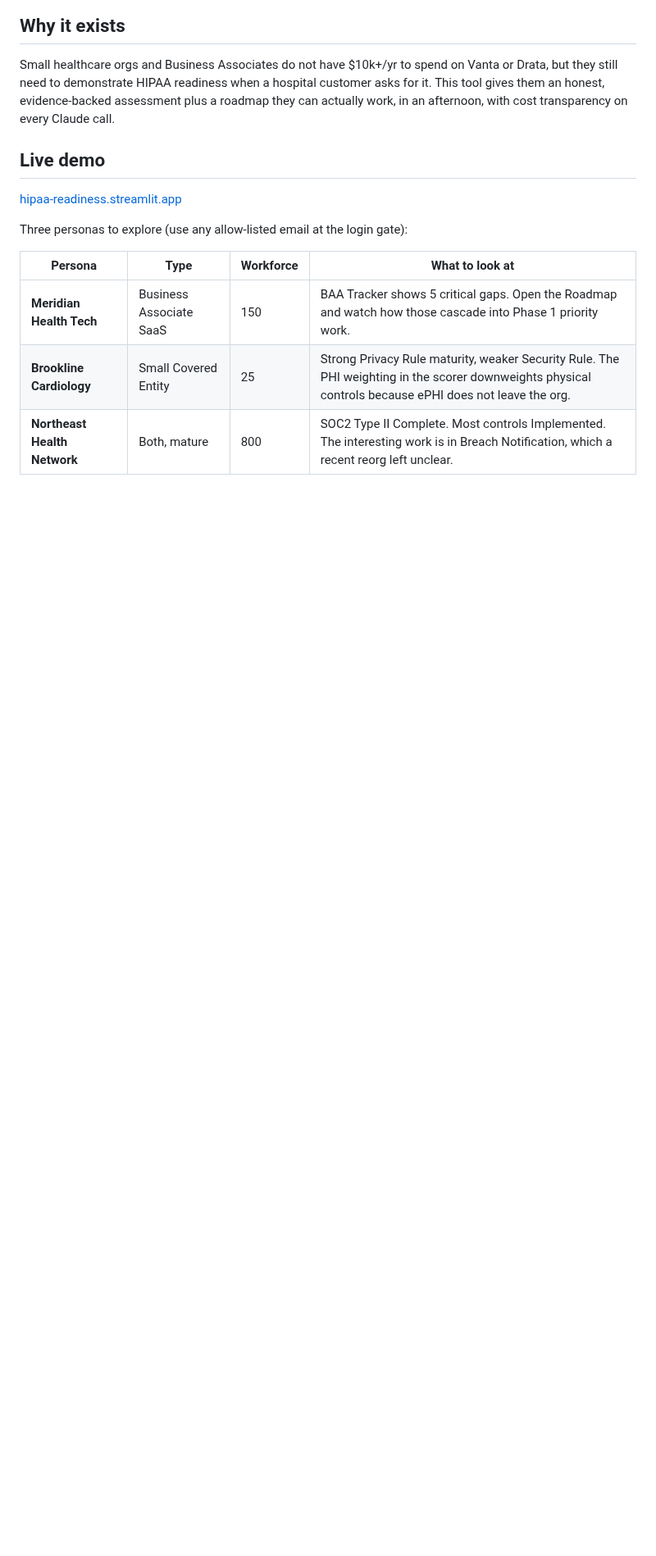
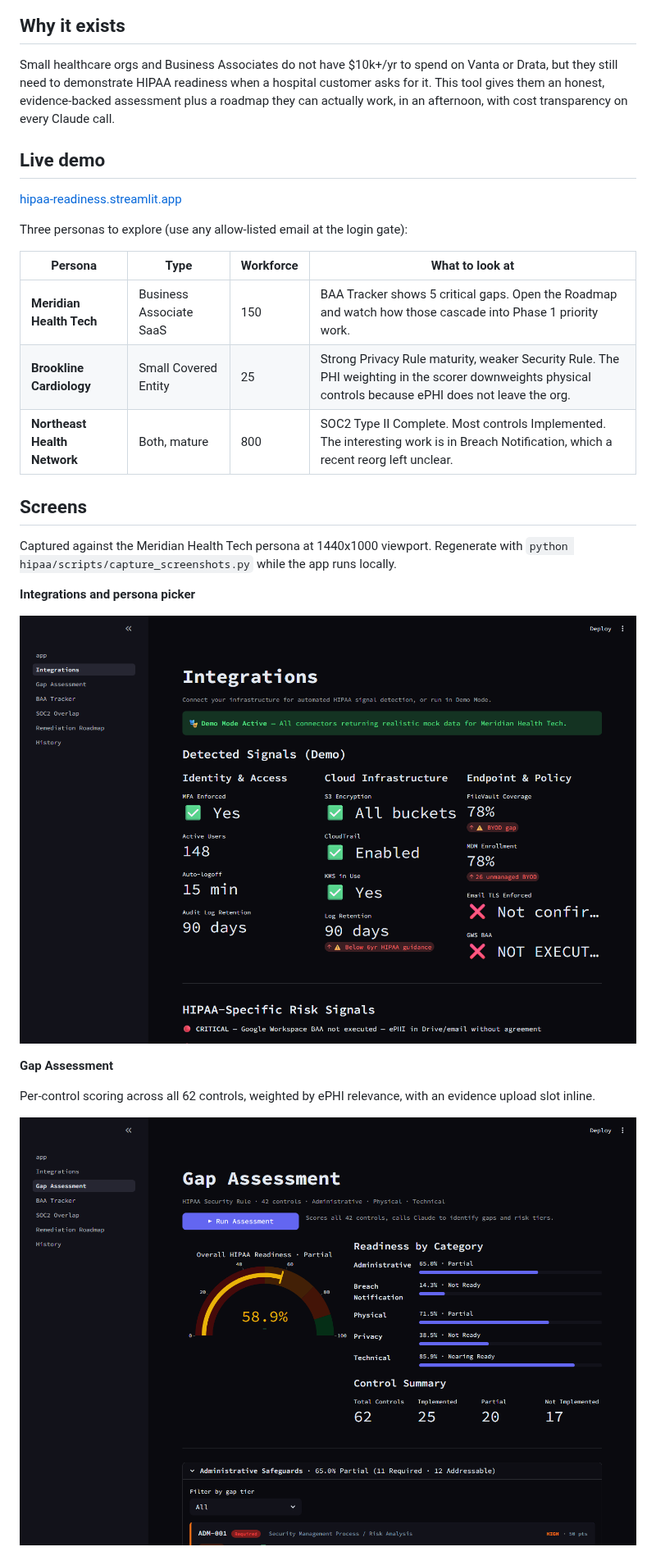
Before and after one commit to cyrillical00/hipaa-readiness-agent, a Markdown page: hipaa/README.md, the part around one of its changes. Shown at 82% size. GitHub-like rendering; pictures changed too: hipaa/docs/screenshots/gap_assessment_meridian.png (added), hipaa/docs/screenshots/integrations_persona_picker.png (added); blank space fills up the shorter version.

```diff
--- a/hipaa/README.md
+++ b/hipaa/README.md
@@ -40,3 +40,18 @@ Three personas to explore (use any allow-listed email at the login gate):
 | **Meridian Health Tech** | Business Associate SaaS | 150 | BAA Tracker shows 5 critical gaps. Open the Roadmap and watch how those cascade into Phase 1 priority work. |
 | **Brookline Cardiology** | Small Covered Entity | 25 | Strong Privacy Rule maturity, weaker Security Rule. The PHI weighting in the scorer downweights physical controls because ePHI does not leave the org. |
 | **Northeast Health Network** | Both, mature | 800 | SOC2 Type II Complete. Most controls Implemented. The interesting work is in Breach Notification, which a recent reorg left unclear. |
+
+## Screens
+
+Captured against the Meridian Health Tech persona at 1440x1000 viewport. Regenerate with `python hipaa/scripts/capture_screenshots.py` while the app runs locally.
+
+**Integrations and persona picker**
+
+![Integrations page with the demo persona dropdown selected](docs/screenshots/integrations_persona_picker.png)
+
+**Gap Assessment**
+
+Per-control scoring across all 62 controls, weighted by ePHI relevance, with an evidence upload slot inline.
+
+![Gap Assessment page showing scored controls for Meridian Health Tech](docs/screenshots/gap_assessment_meridian.png)
+
```
Also changed, not shown: other parts of hipaa/README.md (+17 -0 lines), hipaa/docs/screenshots/baa_tracker_meridian.png (added), hipaa/docs/screenshots/history.png (added), hipaa/docs/screenshots/roadmap_meridian.png (added).
